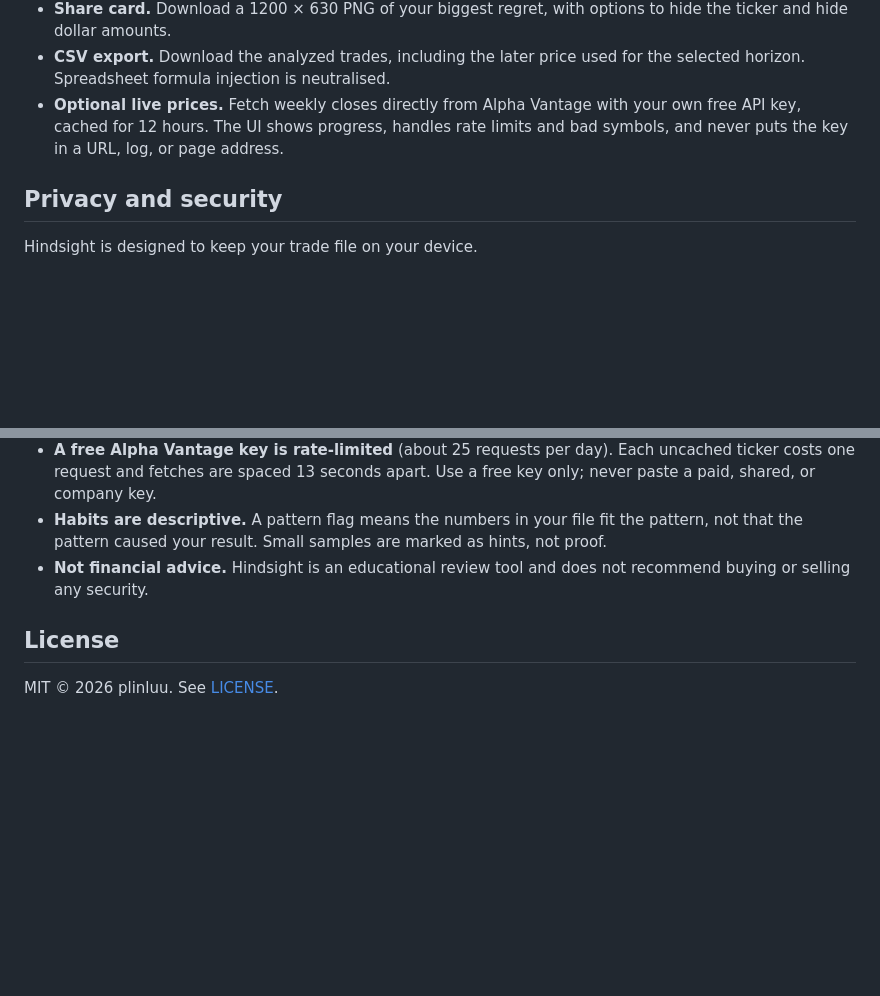
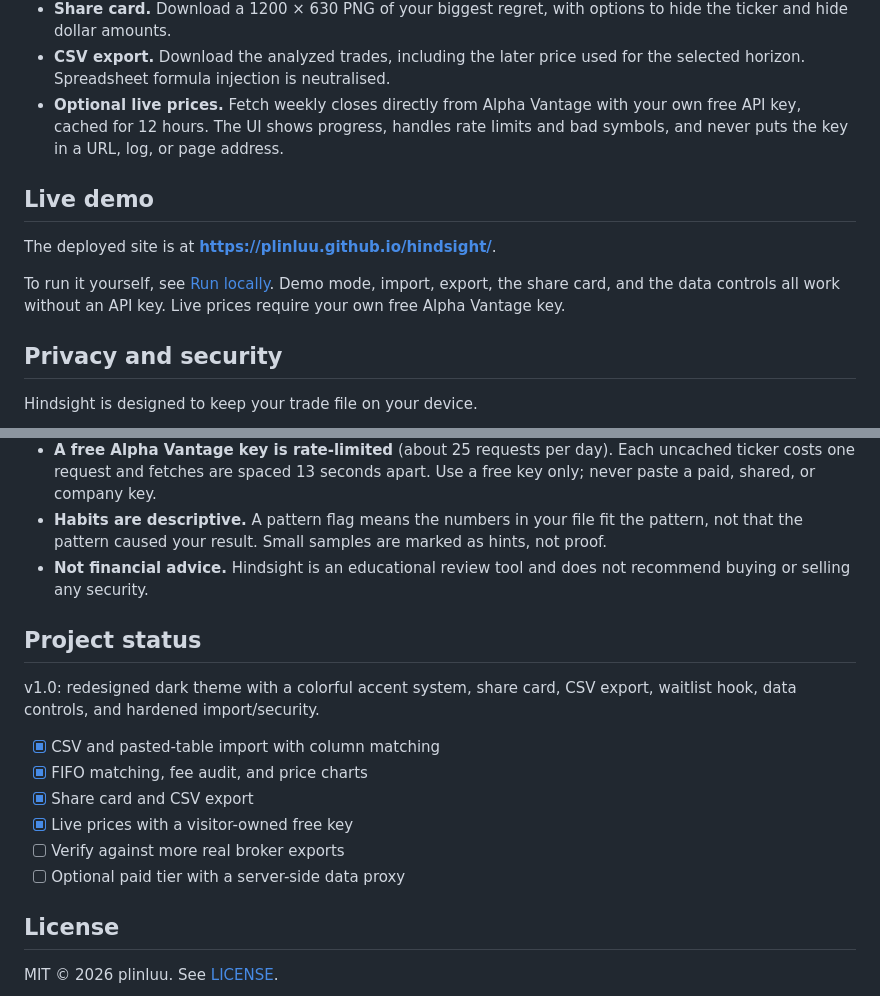
Before and after one commit to plinluu/hindsight, a Markdown page: README.md, 2 parts joined by grey strips. GitHub-like rendering; blank space fills up the shorter version.

```diff
--- a/README.md
+++ b/README.md
@@ -16,6 +39,12 @@ Hindsight is a static, browser-only review of your trade history. Import a broke
 - **Share card.** Download a 1200 × 630 PNG of your biggest regret, with options to hide the ticker and hide dollar amounts.
 - **CSV export.** Download the analyzed trades, including the later price used for the selected horizon. Spreadsheet formula injection is neutralised.
 - **Optional live prices.** Fetch weekly closes directly from Alpha Vantage with your own free API key, cached for 12 hours. The UI shows progress, handles rate limits and bad symbols, and never puts the key in a URL, log, or page address.
+
+## Live demo
+
+The deployed site is at **<https://plinluu.github.io/hindsight/>**.
+
+To run it yourself, see [Run locally](#run-locally). Demo mode, import, export, the share card, and the data controls all work without an API key. Live prices require your own free Alpha Vantage key.
 
 ## Privacy and security
 
@@ -107,6 +148,17 @@ Current evergreen Chrome, Edge, Firefox, and Safari. Hindsight uses `fetch`, `ca
 - **Habits are descriptive.** A pattern flag means the numbers in your file fit the pattern, not that the pattern caused your result. Small samples are marked as hints, not proof.
 - **Not financial advice.** Hindsight is an educational review tool and does not recommend buying or selling any security.
 
+## Project status
+
+v1.0: redesigned dark theme with a colorful accent system, share card, CSV export, waitlist hook, data controls, and hardened import/security.
+
+- [x] CSV and pasted-table import with column matching
+- [x] FIFO matching, fee audit, and price charts
+- [x] Share card and CSV export
+- [x] Live prices with a visitor-owned free key
+- [ ] Verify against more real broker exports
+- [ ] Optional paid tier with a server-side data proxy
+
 ## License
 
 MIT © 2026 plinluu. See [LICENSE](LICENSE).
```
Also changed, not shown: other parts of README.md (+39 -4 lines), assets/og-card.png, docs/screenshot.png, 2 other files.
